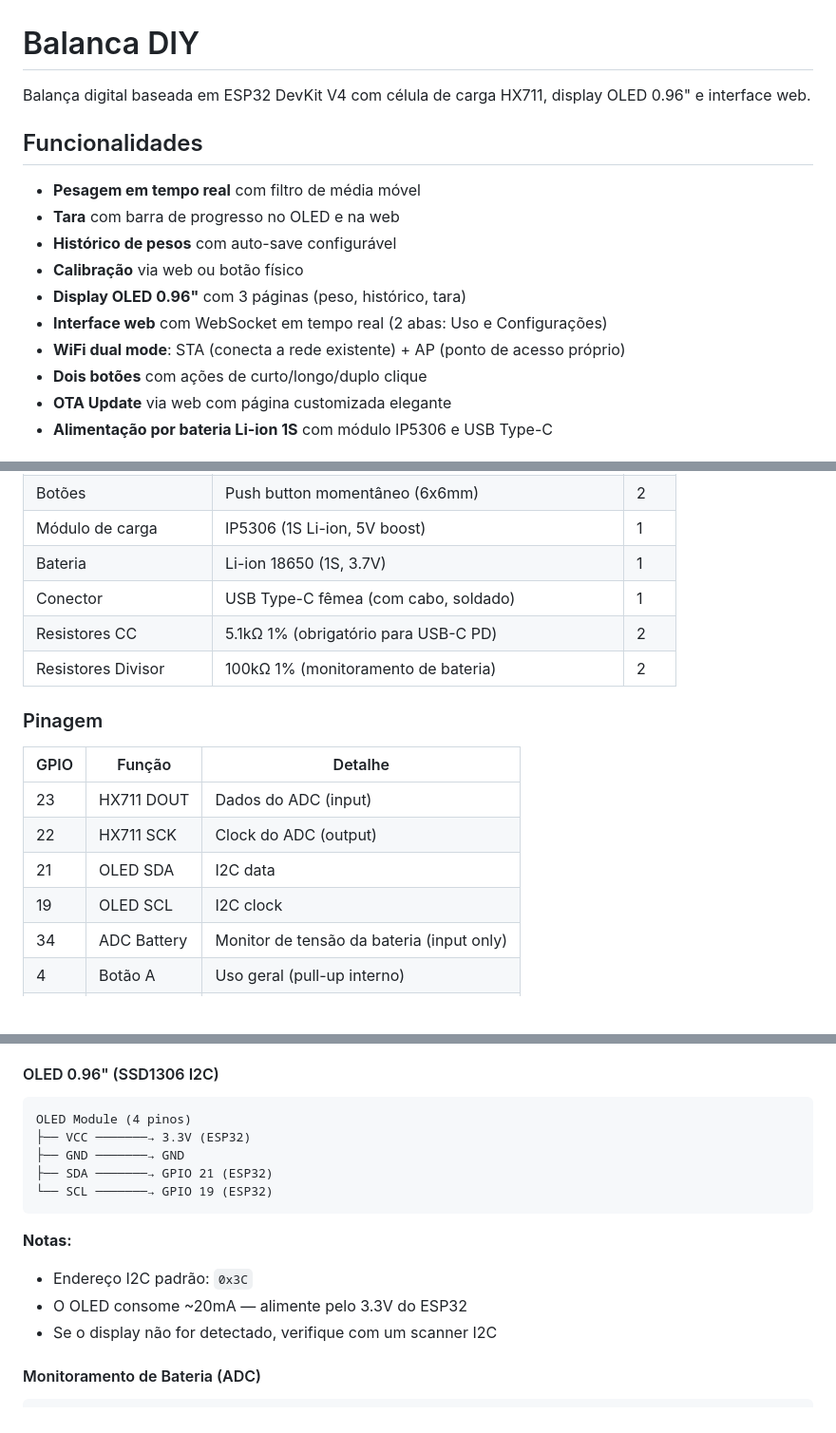
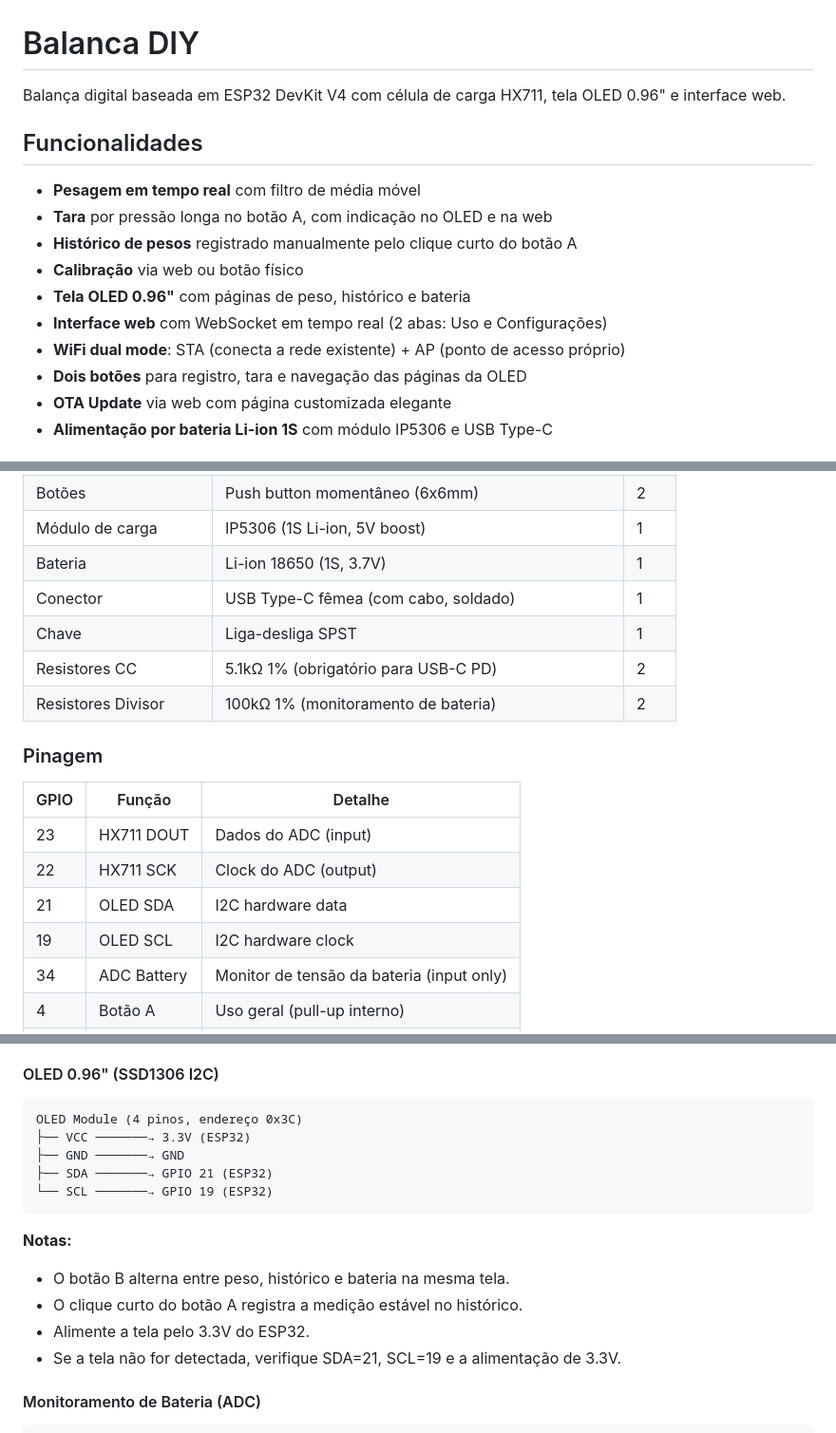
Before and after one commit to ConradoAlmeida/balanca_diy, a Markdown page: README.md, 3 parts joined by grey strips. Shown at 95% size. Drawn GitHub-style; blank space fills up the shorter version.

````diff
--- a/README.md
+++ b/README.md
@@ -1,17 +1,17 @@
 # Balanca DIY
 
-Balança digital baseada em ESP32 DevKit V4 com célula de carga HX711, display OLED 0.96" e interface web.
+Balança digital baseada em ESP32 DevKit V4 com célula de carga HX711, tela OLED 0.96" e interface web.
 
 ## Funcionalidades
 
 - **Pesagem em tempo real** com filtro de média móvel
-- **Tara** com barra de progresso no OLED e na web
-- **Histórico de pesos** com auto-save configurável
+- **Tara** por pressão longa no botão A, com indicação no OLED e na web
+- **Histórico de pesos** registrado manualmente pelo clique curto do botão A
 - **Calibração** via web ou botão físico
-- **Display OLED 0.96"** com 3 páginas (peso, histórico, tara)
+- **Tela OLED 0.96"** com páginas de peso, histórico e bateria
 - **Interface web** com WebSocket em tempo real (2 abas: Uso e Configurações)
 - **WiFi dual mode**: STA (conecta a rede existente) + AP (ponto de acesso próprio)
-- **Dois botões** com ações de curto/longo/duplo clique
+- **Dois botões** para registro, tara e navegação das páginas da OLED
 - **OTA Update** via web com página customizada elegante
 - **Alimentação por bateria Li-ion 1S** com módulo IP5306 e USB Type-C
 
@@ -28,6 +28,7 @@ Balança digital baseada em ESP32 DevKit V4 com célula de carga HX711, display
 | Módulo de carga | IP5306 (1S Li-ion, 5V boost) | 1 |
 | Bateria | Li-ion 18650 (1S, 3.7V) | 1 |
 | Conector | USB Type-C fêmea (com cabo, soldado) | 1 |
+| Chave | Liga-desliga SPST | 1 |
 | Resistores CC | 5.1kΩ 1% (obrigatório para USB-C PD) | 2 |
 | Resistores Divisor | 100kΩ 1% (monitoramento de bateria) | 2 |
 
@@ -37,8 +38,8 @@ Balança digital baseada em ESP32 DevKit V4 com célula de carga HX711, display
 |------|--------|---------|
 | 23 | HX711 DOUT | Dados do ADC (input) |
 | 22 | HX711 SCK | Clock do ADC (output) |
-| 21 | OLED SDA | I2C data |
-| 19 | OLED SCL | I2C clock |
+| 21 | OLED SDA | I2C hardware data |
+| 19 | OLED SCL | I2C hardware clock |
 | 34 | ADC Battery | Monitor de tensão da bateria (input only) |
 | 4 | Botão A | Uso geral (pull-up interno) |
 | 15 | Botão B | Funções extras (pull-up interno) |
@@ -70,7 +71,7 @@ HX711 Module
 #### OLED 0.96" (SSD1306 I2C)
 
 ```
-OLED Module (4 pinos)
+OLED Module (4 pinos, endereço 0x3C)
 ├── VCC ───────→ 3.3V (ESP32)
 ├── GND ───────→ GND
 ├── SDA ───────→ GPIO 21 (ESP32)
@@ -78,9 +79,10 @@ OLED Module (4 pinos)
 ```
 
 **Notas:**
-- Endereço I2C padrão: `0x3C`
-- O OLED consome ~20mA — alimente pelo 3.3V do ESP32
-- Se o display não for detectado, verifique com um scanner I2C
+- O botão B alterna entre peso, histórico e bateria na mesma tela.
+- O clique curto do botão A registra a medição estável no histórico.
+- Alimente a tela pelo 3.3V do ESP32.
+- Se a tela não for detectada, verifique SDA=21, SCL=19 e a alimentação de 3.3V.
 
 #### Monitoramento de Bateria (ADC)
 
````
Also changed, not shown: other parts of README.md (+51 -29 lines).
